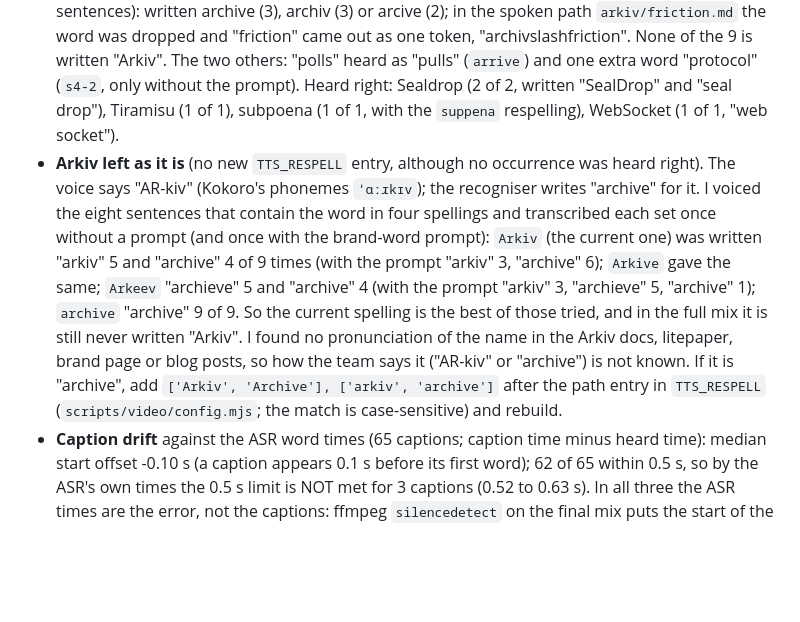
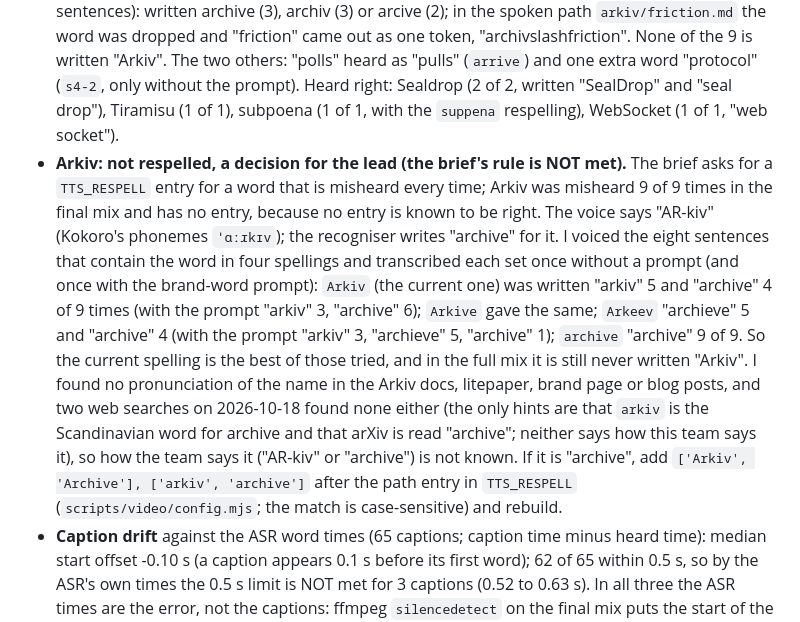
Before and after one commit to Kylne700/sealdrop, a Markdown page: media/VIDEO-NOTES.md, the part around the change. Rendered like a GitHub page; blank space fills up the shorter version.

Commit message:
Video notes: the Arkiv respelling is an open decision for the lead, not a fix
The brief asks for a TTS_RESPELL entry for a word that is misheard every time. Arkiv was misheard 9 of 9
times; no entry is known to be right (no stated pronunciation found, two web searches included).

Co-Authored-By: Claude Sonnet 5.5 <noreply@anthropic.com>

```diff
--- a/media/VIDEO-NOTES.md
+++ b/media/VIDEO-NOTES.md
@@ -60,7 +60,7 @@ An earlier cut of this video was also built with `VOICE=5 bash scripts/video/bui
 
 - **Word error rate** against the narration (443 normalised words: compounds split, digits as words): 2.7% without a prompt (10 substituted, 1 missing, 1 extra), 3.2% with an initial prompt that names the brand words. Per story step (no prompt): 1 problem 0.0%, 2 what Sealdrop is 1.5%, 3 live demo 2.8%, 4 how it uses Arkiv 3.8%, 5 honest limits 5.3%. Per beat: 14 of 24 beats 0.0%; `s5-3` 15.0% (the spelled-out path), `s4-5` 12.5% (1 of 8 words), `s4-2` 7.7%, `s4-1` 6.7%, `receipt` 5.9%, `verify` 5.0%, `s2-3` and `send` 4.5%, `arrive` 4.2%, `create` 2.9%.
 - **Words heard differently**: 10 of the 12 differences involve the word Arkiv (9 occurrences in 8 sentences): written archive (3), archiv (3) or arcive (2); in the spoken path `arkiv/friction.md` the word was dropped and "friction" came out as one token, "archivslashfriction". None of the 9 is written "Arkiv". The two others: "polls" heard as "pulls" (`arrive`) and one extra word "protocol" (`s4-2`, only without the prompt). Heard right: Sealdrop (2 of 2, written "SealDrop" and "seal drop"), Tiramisu (1 of 1), subpoena (1 of 1, with the `suppena` respelling), WebSocket (1 of 1, "web socket").
-- **Arkiv left as it is** (no new `TTS_RESPELL` entry, although no occurrence was heard right). The voice says "AR-kiv" (Kokoro's phonemes `ˈɑːɹkɪv`); the recogniser writes "archive" for it. I voiced the eight sentences that contain the word in four spellings and transcribed each set once without a prompt (and once with the brand-word prompt): `Arkiv` (the current one) was written "arkiv" 5 and "archive" 4 of 9 times (with the prompt "arkiv" 3, "archive" 6); `Arkive` gave the same; `Arkeev` "archieve" 5 and "archive" 4 (with the prompt "arkiv" 3, "archieve" 5, "archive" 1); `archive` "archive" 9 of 9. So the current spelling is the best of those tried, and in the full mix it is still never written "Arkiv". I found no pronunciation of the name in the Arkiv docs, litepaper, brand page or blog posts, so how the team says it ("AR-kiv" or "archive") is not known. If it is "archive", add `['Arkiv', 'Archive'], ['arkiv', 'archive']` after the path entry in `TTS_RESPELL` (`scripts/video/config.mjs`; the match is case-sensitive) and rebuild.
+- **Arkiv: not respelled, a decision for the lead (the brief's rule is NOT met).** The brief asks for a `TTS_RESPELL` entry for a word that is misheard every time; Arkiv was misheard 9 of 9 times in the final mix and has no entry, because no entry is known to be right. The voice says "AR-kiv" (Kokoro's phonemes `ˈɑːɹkɪv`); the recogniser writes "archive" for it. I voiced the eight sentences that contain the word in four spellings and transcribed each set once without a prompt (and once with the brand-word prompt): `Arkiv` (the current one) was written "arkiv" 5 and "archive" 4 of 9 times (with the prompt "arkiv" 3, "archive" 6); `Arkive` gave the same; `Arkeev` "archieve" 5 and "archive" 4 (with the prompt "arkiv" 3, "archieve" 5, "archive" 1); `archive` "archive" 9 of 9. So the current spelling is the best of those tried, and in the full mix it is still never written "Arkiv". I found no pronunciation of the name in the Arkiv docs, litepaper, brand page or blog posts, and two web searches on 2026-10-18 found none either (the only hints are that `arkiv` is the Scandinavian word for archive and that arXiv is read "archive"; neither says how this team says it), so how the team says it ("AR-kiv" or "archive") is not known. If it is "archive", add `['Arkiv', 'Archive'], ['arkiv', 'archive']` after the path entry in `TTS_RESPELL` (`scripts/video/config.mjs`; the match is case-sensitive) and rebuild.
 - **Caption drift** against the ASR word times (65 captions; caption time minus heard time): median start offset -0.10 s (a caption appears 0.1 s before its first word); 62 of 65 within 0.5 s, so by the ASR's own times the 0.5 s limit is NOT met for 3 captions (0.52 to 0.63 s). In all three the ASR times are the error, not the captions: ffmpeg `silencedetect` on the final mix puts the start of the voice in `s5-2` at 138.46 s and the caption "It does not hide your network address," appears at 138.43 s, while Whisper dates its first word, "It", at 137.80 s, 0.66 s before the voice starts (Whisper stretches the first word after a silence back over it); in `s5-3` the voice pauses from 150.49 to 150.70 s between "building on" and "Arkiv" and the caption changes at 150.54 s, inside the pause, while Whisper puts the word edge at 150.02 s.
 - **Black frames**: none (`blackdetect`, 98% of the pixels below 2% luma for 0.04 s, and the looser 10% luma for 0.1 s: 0 events each).
 - **Freezes** (`freezedetect`, 0.5 s or longer). At -60 dB (a pointer crossing the page is too small to count) there are 88 events, 37 in slide beats and 51 in footage beats, 1 to 8 per beat, none spanning two beats; the longest single event is 3.43 s (`s2-1`, 22.63 to 26.07 s). Slides are stills by design: slide beats are 73 to 95% frozen, the captions end an event. Footage beats are 64 to 94% frozen at this tolerance, with held stretches (events joined across a caption change) of up to 7.2 s (`s2-3` 7.23 s, `lease` 6.87 s): these are dwells on a loaded page with narration over them (the home page `s2-1` to `s2-3`, the source's card `verify`, the tip card `lease`, the receipt, the hexdump `explorer`). With 100 times less tolerance (-80 dB, so that the pointer counts as motion) there are 93 events, and the longest truly still stretches in the footage, captions joined, are `explorer` 5.07 s, `s2-1` 4.97 s, `s2-3` 4.60 s, `lease` 3.56 s, `verify` 2.80 s and `receipt` 1.70 s; `send` has no still moment at all. The key frames inside those stretches (`f_103.5`, `f_24.0`, `f_36.0`, `f_86.5`, `f_61.5`, `f_93.0`) show a loaded page with a resting pointer, never a blank, loading or error page. The end card holds the last 2.9 s (`s5-4`). `cut.mjs` reported no held last frame (0 warnings). Every event with its time and beat is in `media/raw/detect-report.txt`.
```
